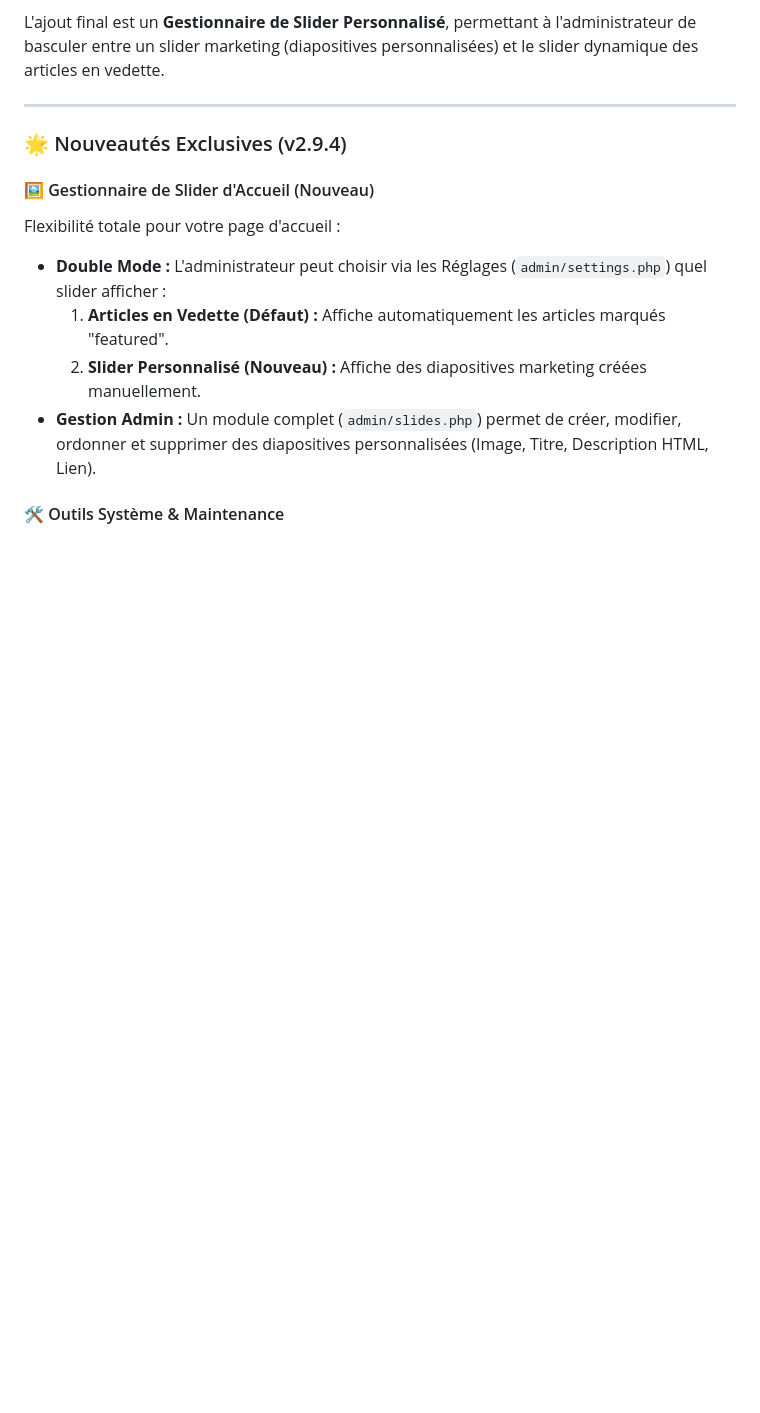
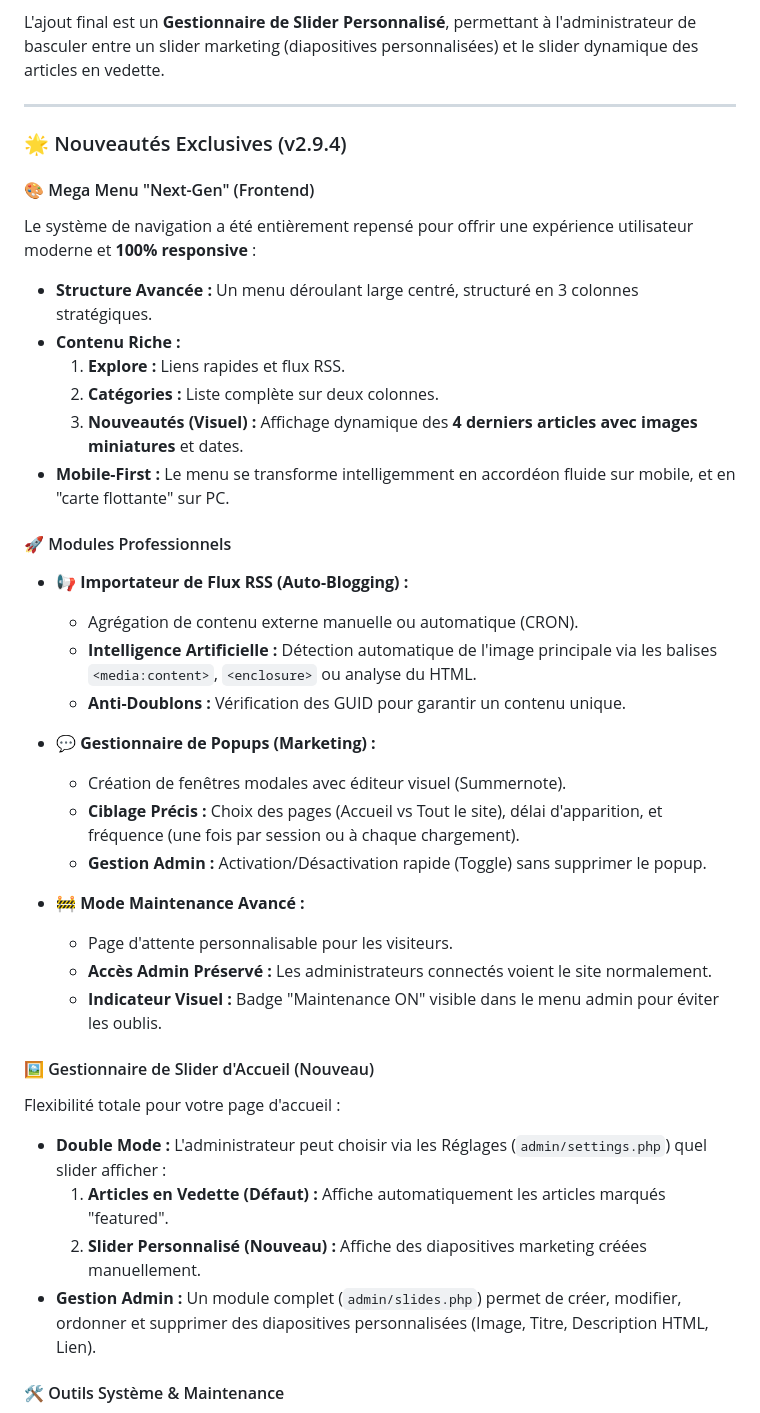
Before and after one commit to ZelTroN-2k3/phpBlog_2.8.1_fixed, a Markdown page: README.md, the part around the change printed below. Rendered like a GitHub page; blank space fills up the shorter version.

```diff
--- a/README.md
+++ b/README.md
@@ -10,6 +10,32 @@ L'ajout final est un **Gestionnaire de Slider Personnalisé**, permettant à l'a
 ---
 
 ### 🌟 Nouveautés Exclusives (v2.9.4)
+
+#### 🎨 Mega Menu "Next-Gen" (Frontend)
+Le système de navigation a été entièrement repensé pour offrir une expérience utilisateur moderne et **100% responsive** :
+* **Structure Avancée :** Un menu déroulant large centré, structuré en 3 colonnes stratégiques.
+* **Contenu Riche :**
+    1.  **Explore :** Liens rapides et flux RSS.
+    2.  **Catégories :** Liste complète sur deux colonnes.
+    3.  **Nouveautés (Visuel) :** Affichage dynamique des **4 derniers articles avec images miniatures** et dates.
+* **Mobile-First :** Le menu se transforme intelligemment en accordéon fluide sur mobile, et en "carte flottante" sur PC.
+
+#### 🚀 Modules Professionnels
+
+* **📢 Importateur de Flux RSS (Auto-Blogging) :**
+    * Agrégation de contenu externe manuelle ou automatique (CRON).
+    * **Intelligence Artificielle :** Détection automatique de l'image principale via les balises `<media:content>`, `<enclosure>` ou analyse du HTML.
+    * **Anti-Doublons :** Vérification des GUID pour garantir un contenu unique.
+
+* **💬 Gestionnaire de Popups (Marketing) :**
+    * Création de fenêtres modales avec éditeur visuel (Summernote).
+    * **Ciblage Précis :** Choix des pages (Accueil vs Tout le site), délai d'apparition, et fréquence (une fois par session ou à chaque chargement).
+    * **Gestion Admin :** Activation/Désactivation rapide (Toggle) sans supprimer le popup.
+
+* **🚧 Mode Maintenance Avancé :**
+    * Page d'attente personnalisable pour les visiteurs.
+    * **Accès Admin Préservé :** Les administrateurs connectés voient le site normalement.
+    * **Indicateur Visuel :** Badge "Maintenance ON" visible dans le menu admin pour éviter les oublis.
 
 #### 🖼️ Gestionnaire de Slider d'Accueil (Nouveau)
 Flexibilité totale pour votre page d'accueil :
```
Also changed, not shown: other parts of README.md (+82 -1 lines).
